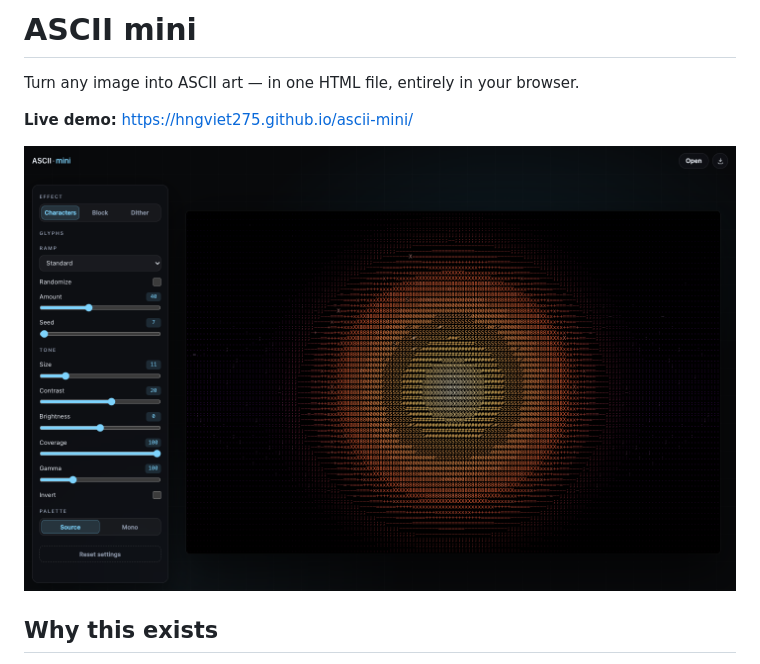
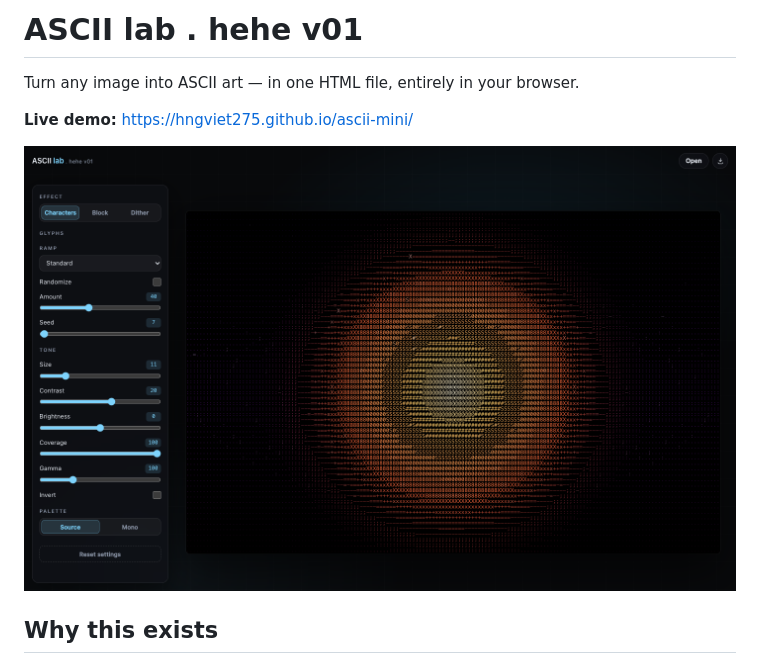
Before and after one commit to Hngviet275/ascii-lab-hehe, a Markdown page: README.md, the part around one of its changes. Rendered like a GitHub page; pictures changed too: docs/screenshot.png.

Commit message:
Rename app to ASCII lab . hehe v01

```diff
--- a/README.md
+++ b/README.md
@@ -1,4 +1,4 @@
-# ASCII mini
+# ASCII lab . hehe v01
 
 Turn any image into ASCII art — in one HTML file, entirely in your browser.
 
```
Also changed, not shown: other parts of README.md (+1 -1 lines), 1 other file.
